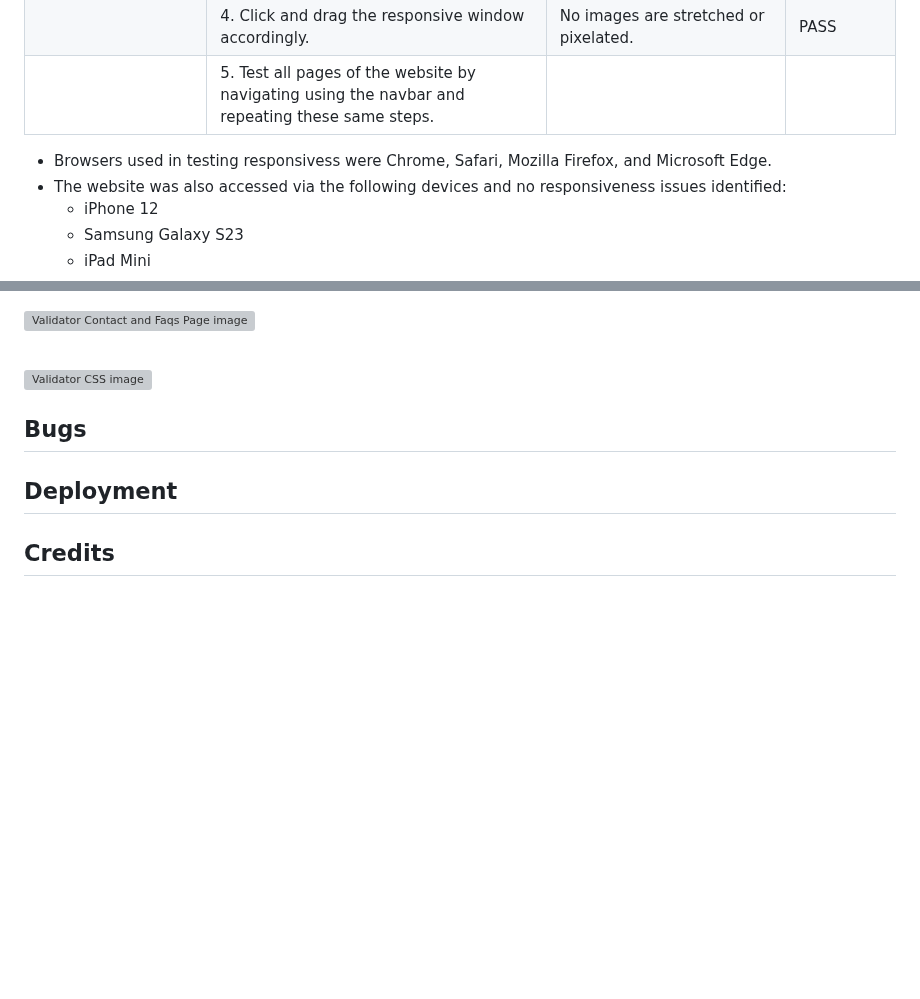
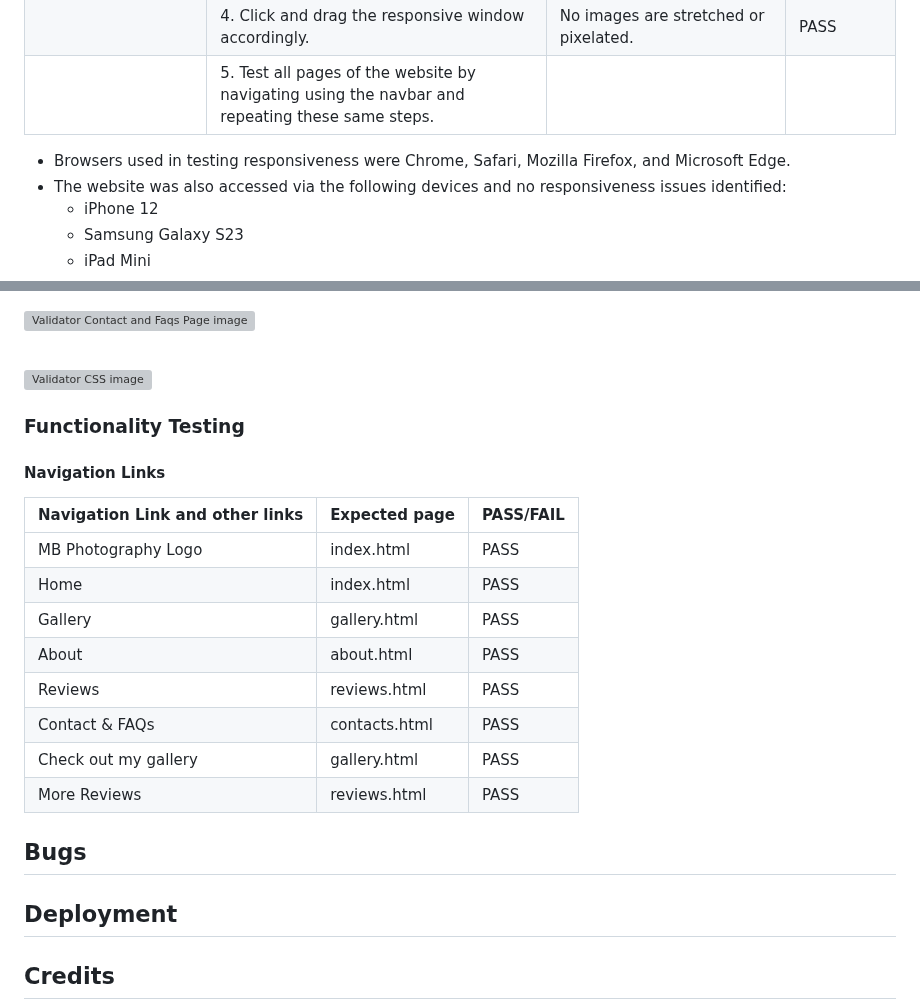
Before and after one commit to mikel072889/mb-photography-project1, a Markdown page: docs/README.md, 2 parts joined by grey strips. Rendered like a GitHub page; blank space fills up the shorter version; grey boxes are pictures that could not be loaded.

Commit message:
Add nav link testing information and table

```diff
--- a/docs/README.md
+++ b/docs/README.md
@@ -169,7 +169,7 @@ Responsiveness was tested using Chrome DevTools.
 |                               | 4\. Click and drag the responsive window accordingly.                                            | No images are stretched or pixelated.                         | PASS      |
 |                               | 5\. Test all pages of the website by navigating using the navbar and repeating these same steps. |                                                               |           |                                |
 
-* Browsers used in testing responsivess were Chrome, Safari, Mozilla Firefox, and Microsoft Edge.
+* Browsers used in testing responsiveness were Chrome, Safari, Mozilla Firefox, and Microsoft Edge.
 * The website was also accessed via the following devices and no responsiveness issues identified:
     * iPhone 12
     * Samsung Galaxy S23
@@ -232,6 +232,19 @@ Code from https: //a11y-guidelines.orange.com/en/articles/accessible-hiding was
 
 ![Validator CSS image](readme-images/css.jpg)
 
+### Functionality Testing
+#### Navigation Links
+
+| Navigation Link and other links     | Expected page | PASS/FAIL |
+| ----------------------------------- | ------------- | --------- |
+| MB Photography Logo                 | index.html    | PASS      |
+| Home                                | index.html    | PASS      |
+| Gallery                             | gallery.html  | PASS      |
+| About                               | about.html    | PASS      |
+| Reviews                             | reviews.html  | PASS      |
+| Contact & FAQs                      | contacts.html | PASS      |
+| Check out my gallery                | gallery.html  | PASS      |
+| More Reviews                        | reviews.html  | PASS      |
 
 ## Bugs
 [comment]: <> (awaiting project's near completion)
```
